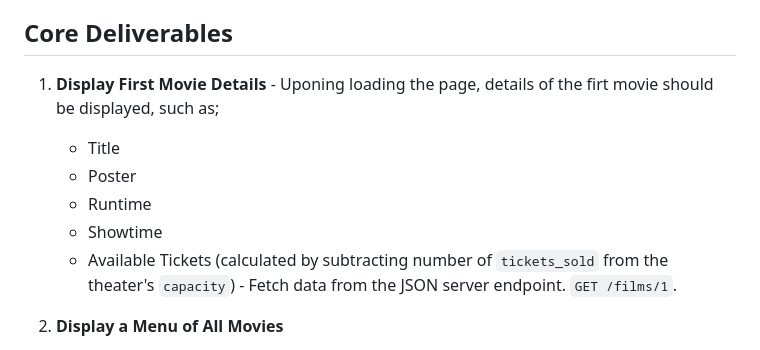
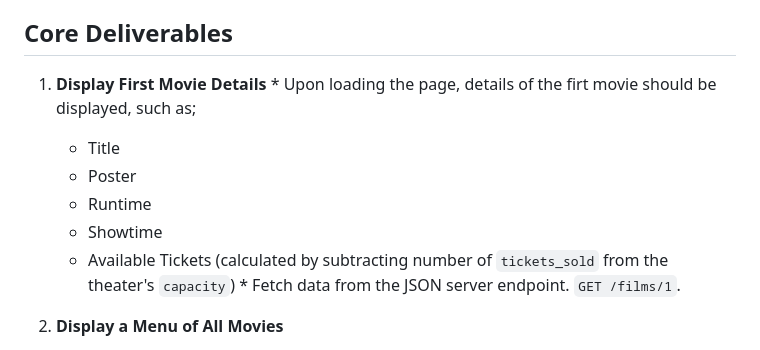
Before and after one commit to sandramisigo/Flatdango, a Markdown page: README.md, the part around the change. Drawn GitHub-style.

Commit message:
Flatdango

```diff
--- a/README.md
+++ b/README.md
@@ -25,13 +25,13 @@
  ## Core Deliverables
 
    1. **Display First Movie Details**
-    - Uponing loading the page, details of the firt movie should be displayed, such as;
+    * Upon loading the page, details of the firt movie should be displayed, such as;
       * Title
       * Poster
       * Runtime
       * Showtime
       * Available Tickets (calculated by subtracting number of `tickets_sold` from the theater's `capacity`)
-    - Fetch data from the JSON server endpoint. `GET /films/1`.
+    * Fetch data from the JSON server endpoint. `GET /films/1`.
 
    2. **Display a Menu of All Movies**
 
```
